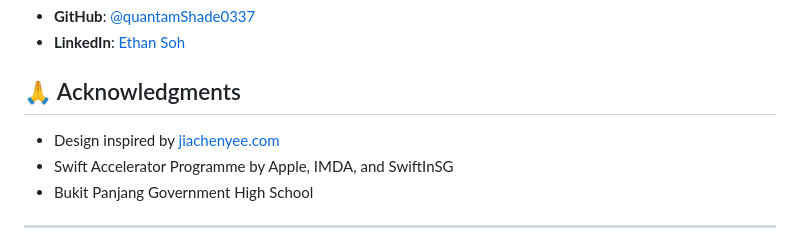
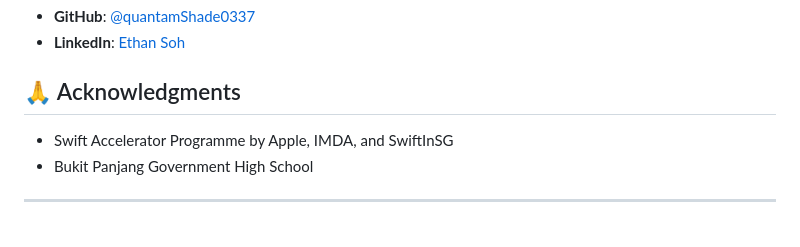
Before and after one commit to quantamShade0337/quantamShade0337.github.io, a Markdown page: README.md, the part around the change. Rendered like a GitHub page.

```diff
--- a/README.md
+++ b/README.md
@@ -125,8 +125,6 @@ This project is open source and available under the [MIT License](LICENSE).
 - **LinkedIn**: [Ethan Soh](https://www.linkedin.com/in/ethan-soh-9548863a9/)
 
 ## 🙏 Acknowledgments
-
-- Design inspired by [jiachenyee.com](https://jiachenyee.com)
 - Swift Accelerator Programme by Apple, IMDA, and SwiftInSG
 - Bukit Panjang Government High School
 
```
